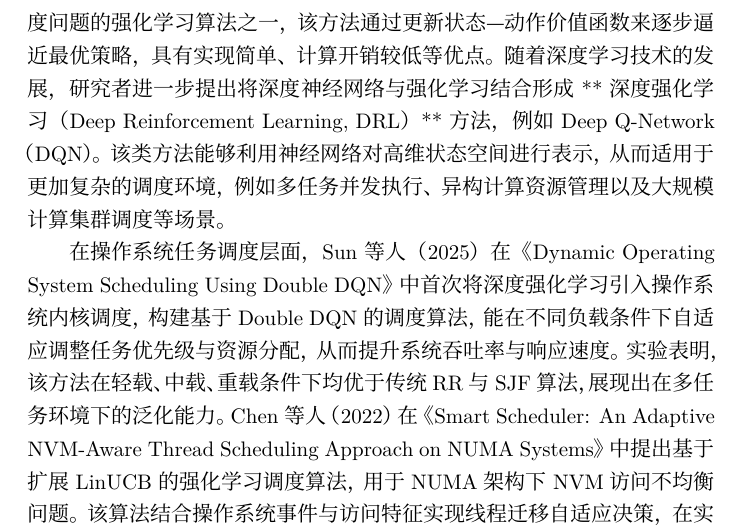
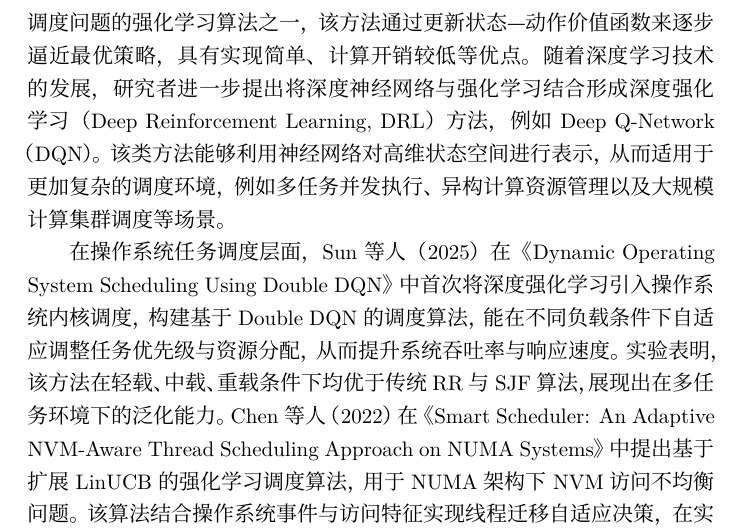
Before and after one commit to Glazedbird/xv6RLThresis, a LaTeX thesis (thesis/main.tex, which reads thesis/chapters/chapter1.tex): part of page 4 of 34, cut so that both start at the same text. Compiled offline with XeLaTeX.

Commit message:
fixed bugs

```diff
--- a/thesis/chapters/chapter1.tex
+++ b/thesis/chapters/chapter1.tex
@@ -40,7 +40,7 @@
 
 在强化学习框架下，任务调度问题通常被建模为马尔可夫决策过程（Markov Decision Process, MDP）。系统当前的任务队列状态、资源使用情况以及系统负载等信息构成环境状态，调度器根据当前状态选择相应的调度动作，例如选择某一任务进行执行或调整任务优先级。系统根据调度结果给出奖励反馈，例如减少平均响应时间或提高系统吞吐率。通过不断更新策略函数或价值函数，调度代理能够逐渐学习到适合当前系统环境的调度策略。
 
-在具体算法方面，强化学习调度方法主要包括基于价值函数的方法、基于策略的方法以及深度强化学习方法等。其中，Q-Learning 是较早应用于调度问题的强化学习算法之一，该方法通过更新状态—动作价值函数来逐步逼近最优策略，具有实现简单、计算开销较低等优点。随着深度学习技术的发展，研究者进一步提出将深度神经网络与强化学习结合形成**深度强化学习（Deep Reinforcement Learning, DRL）**方法，例如 Deep Q-Network（DQN）。该类方法能够利用神经网络对高维状态空间进行表示，从而适用于更加复杂的调度环境，例如多任务并发执行、异构计算资源管理以及大规模计算集群调度等场景。
+在具体算法方面，强化学习调度方法主要包括基于价值函数的方法、基于策略的方法以及深度强化学习方法等。其中，Q-Learning 是较早应用于调度问题的强化学习算法之一，该方法通过更新状态—动作价值函数来逐步逼近最优策略，具有实现简单、计算开销较低等优点。随着深度学习技术的发展，研究者进一步提出将深度神经网络与强化学习结合形成深度强化学习（Deep Reinforcement Learning, DRL）方法，例如 Deep Q-Network（DQN）。该类方法能够利用神经网络对高维状态空间进行表示，从而适用于更加复杂的调度环境，例如多任务并发执行、异构计算资源管理以及大规模计算集群调度等场景。
 
 在操作系统任务调度层面，Sun 等人（2025）在 《Dynamic Operating System Scheduling Using Double DQN》 中首次将深度强化学习引入操作系统内核调度，构建基于 Double DQN 的调度算法，能在不同负载条件下自适应调整任务优先级与资源分配，从而提升系统吞吐率与响应速度。实验表明，该方法在轻载、中载、重载条件下均优于传统 RR 与 SJF 算法，展现出在多任务环境下的泛化能力。Chen 等人（2022）在 《Smart Scheduler: An Adaptive NVM-Aware Thread Scheduling Approach on NUMA Systems》 中提出基于扩展 LinUCB 的强化学习调度算法，用于 NUMA 架构下 NVM 访问不均衡问题。该算法结合操作系统事件与访问特征实现线程迁移自适应决策，在实际 NUMA 服务器上验证其性能提升，程序执行时间减少 59.9\%，收敛速度在 20 次动作内完成。此外， Shen 等人（2024）在 《Reinforcement Learning-Based Task Scheduling for Heterogeneous Computing in End-Edge-Cloud Environment》 中提出了基于 Q-Learning 的分层调度策略，通过结合任务特征与节点负载，实现端–边–云协同环境下的多层动态任务分配，显著降低平均等待与完成时间。
 
```
Also changed, not shown: thesis/chapter_my/chapyer1_my.tex (added, +2 -0 lines).
